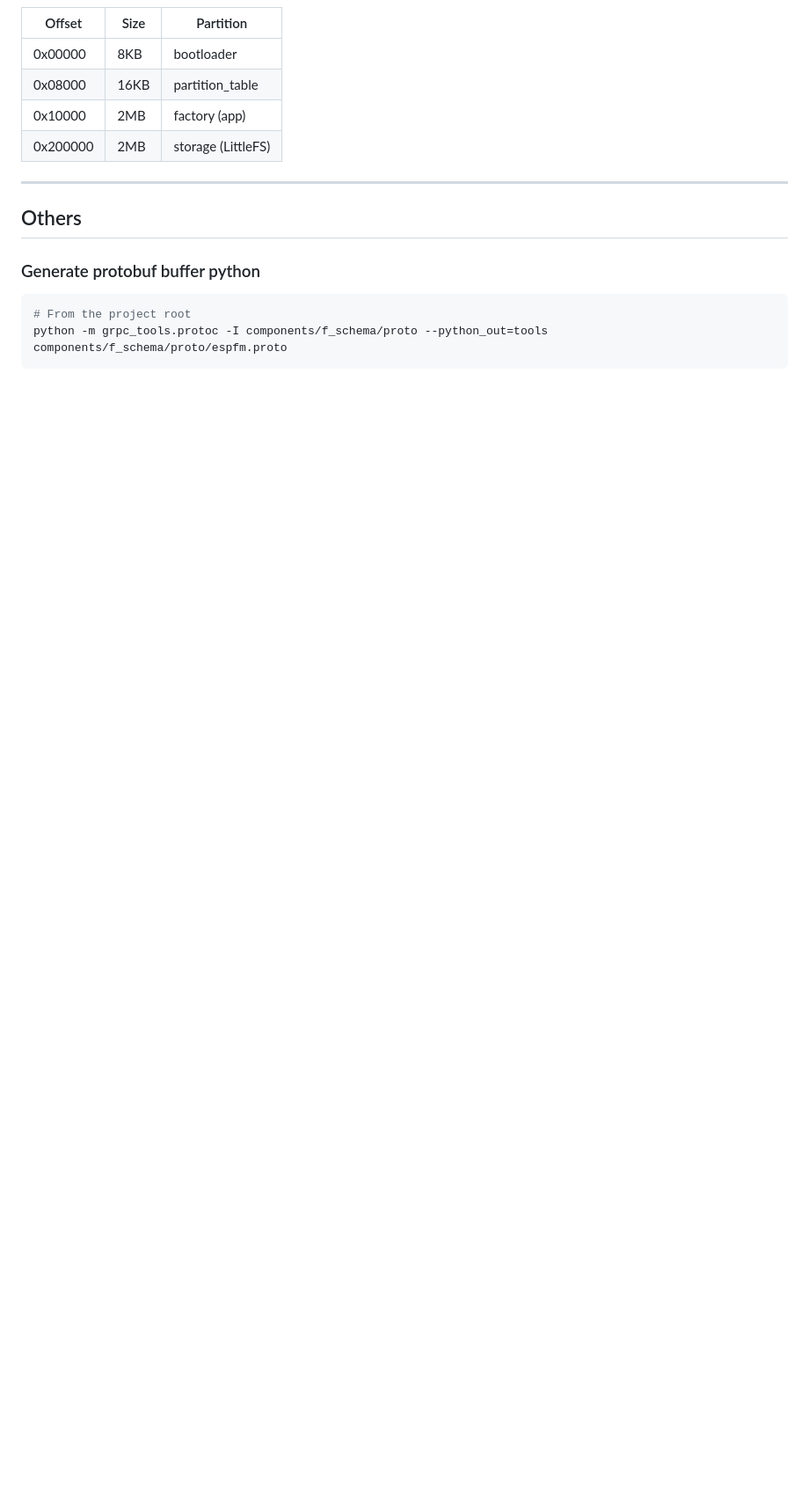
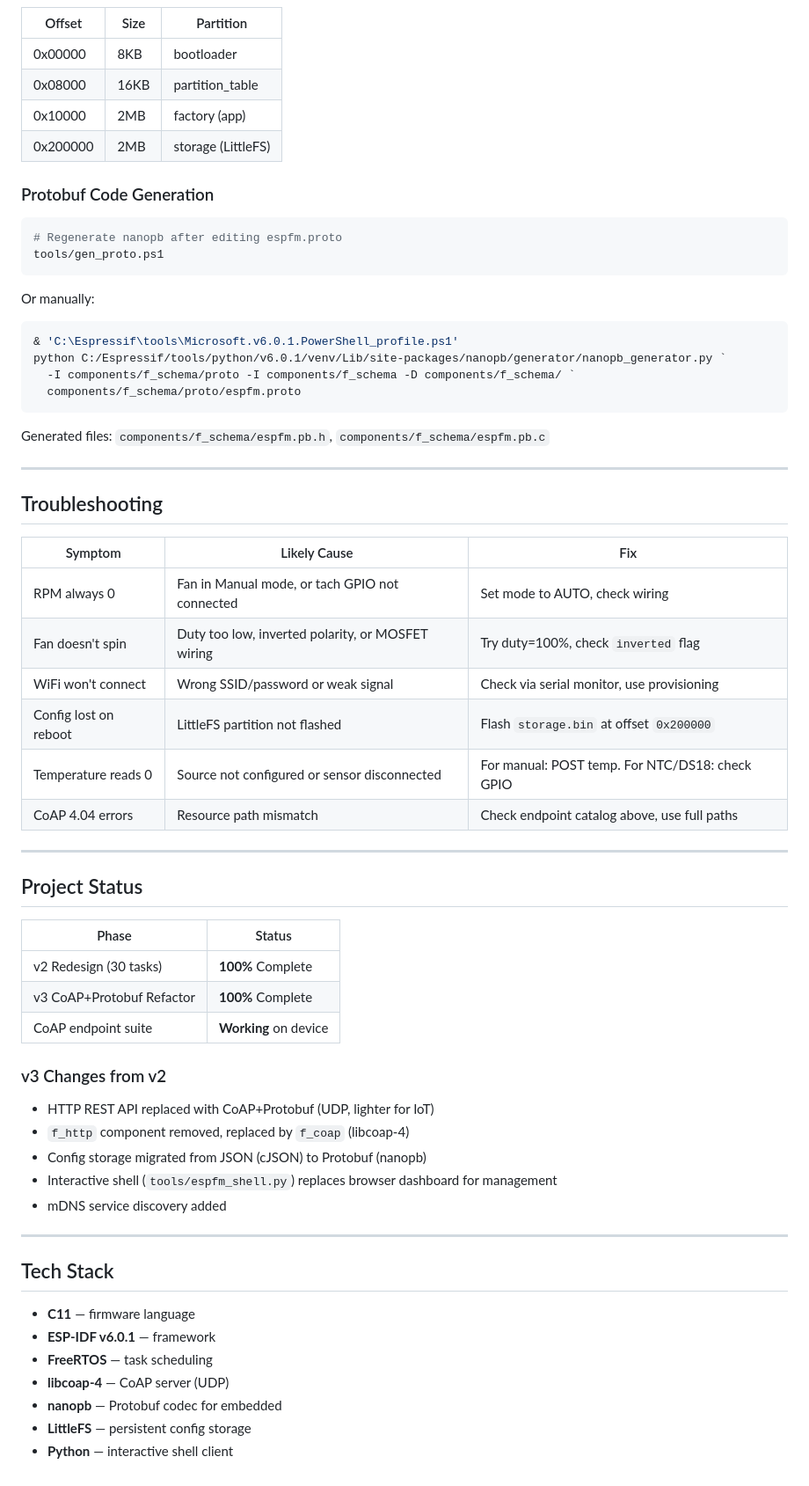
Before and after one commit to KD-MM2/espfm-core, a Markdown page: README.md, the part around one of its changes. Shown at 88% size. Drawn GitHub-style; blank space fills up the shorter version.

````diff
--- a/README.md
+++ b/README.md
@@ -309,13 +280,62 @@ Partition layout (4MB flash):
 | 0x10000 | 2MB | factory (app) |
 | 0x200000 | 2MB | storage (LittleFS) |
 
+### Protobuf Code Generation
+
+```powershell
+# Regenerate nanopb after editing espfm.proto
+tools/gen_proto.ps1
+```
+
+Or manually:
+```powershell
+& 'C:\Espressif\tools\Microsoft.v6.0.1.PowerShell_profile.ps1'
+python C:/Espressif/tools/python/v6.0.1/venv/Lib/site-packages/nanopb/generator/nanopb_generator.py `
+  -I components/f_schema/proto -I components/f_schema -D components/f_schema/ `
+  components/f_schema/proto/espfm.proto
+```
+
+Generated files: `components/f_schema/espfm.pb.h`, `components/f_schema/espfm.pb.c`
+
 ---
 
-## Others
+## Troubleshooting
 
-### Generate protobuf buffer python
+| Symptom | Likely Cause | Fix |
+|---------|-------------|-----|
+| RPM always 0 | Fan in Manual mode, or tach GPIO not connected | Set mode to AUTO, check wiring |
+| Fan doesn't spin | Duty too low, inverted polarity, or MOSFET wiring | Try duty=100%, check `inverted` flag |
+| WiFi won't connect | Wrong SSID/password or weak signal | Check via serial monitor, use provisioning |
+| Config lost on reboot | LittleFS partition not flashed | Flash `storage.bin` at offset `0x200000` |
+| Temperature reads 0 | Source not configured or sensor disconnected | For manual: POST temp. For NTC/DS18: check GPIO |
+| CoAP 4.04 errors | Resource path mismatch | Check endpoint catalog above, use full paths |
 
-```bash
-# From the project root
-python -m grpc_tools.protoc -I components/f_schema/proto --python_out=tools components/f_schema/proto/espfm.proto
-```
+---
+
+## Project Status
+
+| Phase | Status |
+|-------|--------|
+| v2 Redesign (30 tasks) | **100%** Complete |
+| v3 CoAP+Protobuf Refactor | **100%** Complete |
+| CoAP endpoint suite | **Working** on device |
+
+### v3 Changes from v2
+
+- HTTP REST API replaced with CoAP+Protobuf (UDP, lighter for IoT)
+- `f_http` component removed, replaced by `f_coap` (libcoap-4)
+- Config storage migrated from JSON (cJSON) to Protobuf (nanopb)
+- Interactive shell (`tools/espfm_shell.py`) replaces browser dashboard for management
+- mDNS service discovery added
+
+---
+
+## Tech Stack
+
+- **C11** — firmware language
+- **ESP-IDF v6.0.1** — framework
+- **FreeRTOS** — task scheduling
+- **libcoap-4** — CoAP server (UDP)
+- **nanopb** — Protobuf codec for embedded
+- **LittleFS** — persistent config storage
+- **Python** — interactive shell client
````
Also changed, not shown: other parts of README.md (+151 -180 lines).
